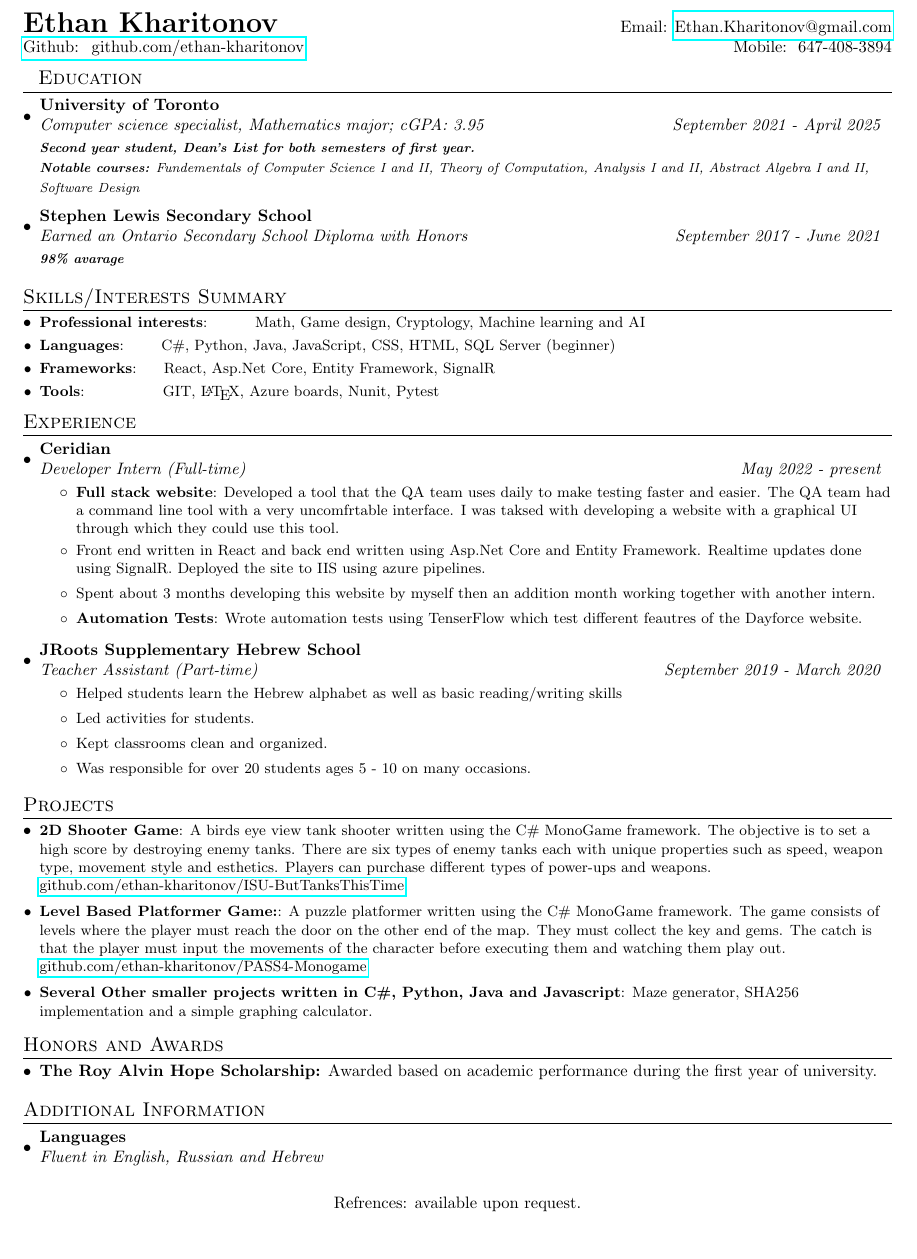
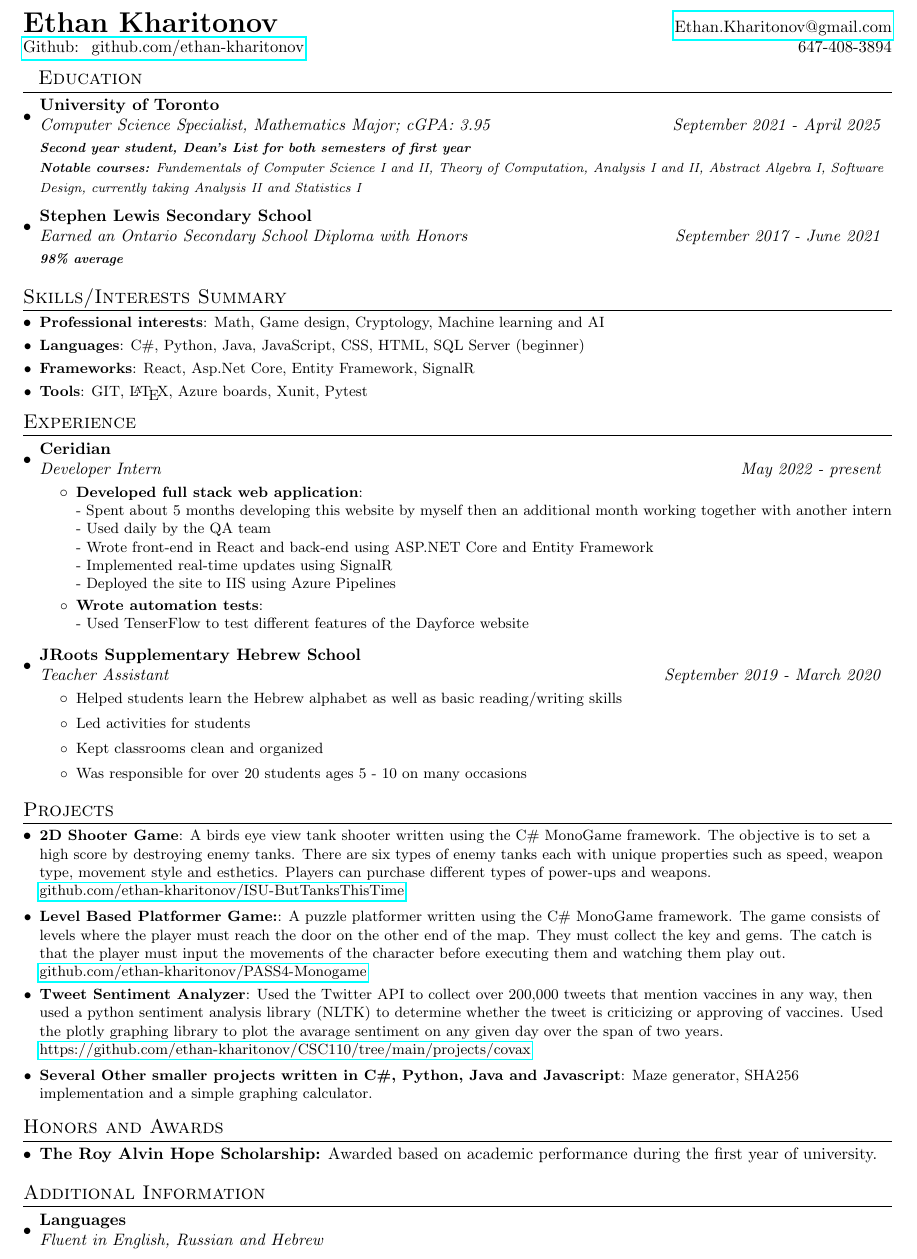
Before and after one commit to ethan-kharitonov/Resume, a LaTeX CV (Resume.tex): part of the page, cut so that both start at the same text, the shorter picture padded with empty space. Compiled offline with pdfLaTeX.

Commit message:
Bullet points

```diff
--- a/Resume.tex
+++ b/Resume.tex
@@ -80,8 +80,8 @@
 
 	%----------HEADING-----------------
 	\begin{tabular*}{\textwidth}{l@{\extracolsep{\fill}}r}
-		\textbf{{\LARGE Ethan Kharitonov}} & Email: \href{mailto:}{Ethan.Kharitonov@gmail.com}\\
-		\href{https://github.com/ethan-kharitonov}{Github: ~github.com/ethan-kharitonov} & Mobile:~~647-408-3894 \\
+		\textbf{{\LARGE Ethan Kharitonov}} & \href{mailto:}{Ethan.Kharitonov@gmail.com}\\
+		\href{https://github.com/ethan-kharitonov}{Github: ~github.com/ethan-kharitonov} & ~~647-408-3894 \\
 	\end{tabular*}
 
 	%-----------EDUCATION-----------------
@@ -89,57 +89,51 @@
 	\resumeSubHeadingListStart
 	\resumeSubheading
 	{University of Toronto}{}
-	{Computer science specialist, Mathematics major;  cGPA: 3.95}{September 2021 - April 2025}
-	{\scriptsize \textit{ \footnotesize{\newline{}\textbf{Second year student, Dean's List for both semesters of first year.}}}}
-	{\scriptsize \textit{ \footnotesize{\newline{}\textbf{Notable courses:} Fundementals of Computer Science I and II, Theory of Computation, Analysis I and II, Abstract Algebra I and II, Software Design}}}
+	{Computer Science Specialist, Mathematics Major;  cGPA: 3.95}{September 2021 - April 2025}
+	{\scriptsize \textit{ \footnotesize{\newline{}\textbf{Second year student, Dean's List for both semesters of first year}}}}
+	{\scriptsize \textit{ \footnotesize{\newline{}\textbf{Notable courses:} Fundementals of Computer Science I and II, Theory of Computation, Analysis I and II, Abstract Algebra I, Software Design, currently taking Analysis II and Statistics I}}}
 	\resumeSubheading
 	{Stephen Lewis Secondary School}{}
 	{Earned an Ontario Secondary School Diploma with Honors }{September 2017 - June 2021}
-	{\scriptsize \textit{ \footnotesize{\newline{}\textbf{98\% avarage}}}}
+	{\scriptsize \textit{ \footnotesize{\newline{}\textbf{98\% average}}}}
 	\resumeSubHeadingListEnd
 
 	\vspace{-5pt}
 	\section{Skills/Interests Summary}
 	\resumeSubHeadingListStart
-	\resumeSubItem{Professional interests}{~~~~~~~~Math, Game design, Cryptology, Machine learning and AI}
-	\resumeSubItem{Languages}{~~~~~~C\#, Python, Java, JavaScript, CSS, HTML, SQL Server (beginner)}
-	\resumeSubItem{Frameworks}{~~~~React, Asp.Net Core, Entity Framework, SignalR}
-	\resumeSubItem{Tools}{~~~~~~~~~~~~~~GIT, \LaTeX, Azure boards, Nunit, Pytest}
+	\resumeSubItem{Professional interests}{Math, Game design, Cryptology, Machine learning and AI}
+	\resumeSubItem{Languages}{C\#, Python, Java, JavaScript, CSS, HTML, SQL Server (beginner)}
+	\resumeSubItem{Frameworks}{React, Asp.Net Core, Entity Framework, SignalR}
+	\resumeSubItem{Tools}{GIT, \LaTeX, Azure boards, Xunit, Pytest}
 
 	\resumeSubHeadingListEnd
 	\vspace{-5pt}
 	\section{Experience}
 	\resumeSubHeadingListStart
 	\resumeSubheading{Ceridian}{}
-	{Developer Intern (Full-time)}{May 2022 - present}
+	{Developer Intern}{May 2022 - present}
 	\resumeItemListStart
-	\resumeItem{Full stack website}
-	{Developed a tool that the QA team uses daily to make testing faster and easier. The QA team had a command line tool with a very uncomfrtable interface. I was taksed with developing a website with a graphical UI through which they could use this tool. }
-	\item\small{
-	Front end written in React and back end written using Asp.Net Core and Entity Framework. Realtime updates done using SignalR. Deployed the site to IIS using azure pipelines.
-	}
-	\item\small{
-		Spent about 3 months developing this website by myself then an addition month working together with another intern.
-	}
-	\resumeItem{Automation Tests}
-	{Wrote automation tests using TenserFlow which test different feautres of the Dayforce website.\\ ~~~~~~~~~~~~~~~~~~~~~~~~~~~~~~~~~~~~~~~~~~~~~~~~~~~~~~~~~~~~~~~~~~~~~~~~~~~~~~~~~~~~~~~~~~~~~~~~~~~~~~~~~~~~~~~~~~}
+	\resumeItem{Developed full stack web application}
+	{\\- Spent about 5 months developing this website by myself then an additional month working together with another intern\\- Used daily by the QA team\\- Wrote front-end in React and back-end using ASP.NET Core and Entity Framework\\ - Implemented real-time updates using SignalR\\- Deployed the site to IIS using Azure Pipelines}
+	\resumeItem{Wrote automation tests}
+	{\\- Used TenserFlow to test different features of the Dayforce website\\ ~~~~~~~~~~~~~~~~~~~~~~~~~~~~~~~~~~~~~~~~~~~~~~~~~~~~~~~~~~~~~~~~~~~~~~~~~~~~~~~~~~~~~~~~~~~~~~~~~~~~~~~~~~~~~~~~~~}
 	\resumeItemListEnd
 	\vspace{-5pt}
 	\resumeSubheading
 	{JRoots Supplementary Hebrew School}{}
-	{Teacher Assistant (Part-time)}{September 2019 -  March 2020}
+	{Teacher Assistant}{September 2019 -  March 2020}
 	\resumeItemListStart
 	\item\small{
 		{Helped students learn the Hebrew alphabet as well as basic reading/writing skills}
 	}
 	\item\small{
-		{Led activities for students.}
+		{Led activities for students}
 	}
 	\item\small{
-		{Kept classrooms clean and organized.}
+		{Kept classrooms clean and organized}
 	}
 	\item\small{
-		{Was responsible for over 20 students ages 5 - 10 on many occasions. }
+		{Was responsible for over 20 students ages 5 - 10 on many occasions}
 	}
 	\resumeItemListEnd
 
@@ -152,6 +146,8 @@
 	\resumeSubItem{2D Shooter Game}{A birds eye view tank shooter written using the C\# MonoGame framework. The objective is to set a high score by destroying enemy tanks. There are six types of enemy tanks each with unique properties such as speed, weapon type, movement style and esthetics. Players can purchase different types of power-ups and weapons. \href{https://github.com/ethan-kharitonov/ISU-ButTanksThisTime}{github.com/ethan-kharitonov/ISU-ButTanksThisTime}}
 	\vspace{2pt}
 	\resumeSubItem{Level Based Platformer Game:}{A puzzle platformer written using the C\# MonoGame framework. The game consists of levels where the player must reach the door on the other end of the map. They must collect the key and gems. The catch is that the player must input the movements of the character before executing them and watching them play out. \href{https://github.com/ethan-kharitonov/PASS4-Monogame}{github.com/ethan-kharitonov/PASS4-Monogame}}
+	\resumeSubItem{Tweet Sentiment Analyzer}{Used the Twitter API to collect over 200,000 tweets that mention vaccines in any way, then used a python sentiment analysis library (NLTK) to determine whether the tweet is criticizing or approving of vaccines. Used the plotly graphing library to plot the avarage sentiment on any given day over the span of two years.
+	\href{https://github.com/ethan-kharitonov/CSC110/tree/main/projects/covax}{https://github.com/ethan-kharitonov/CSC110/tree/main/projects/covax}}
 	\vspace{2pt}
 	\resumeSubItem{Several Other smaller projects written in C\#, Python, Java and Javascript}{Maze generator, SHA256 implementation and a simple graphing calculator.}
 	\vspace{2pt}
@@ -173,8 +169,5 @@
 	\vspace{5pt}
 	% \vspace{10pt}\textbf{\large{Community Experience}}
 	\resumeSubHeadingListEnd
-	\begin{center}
-		Refrences: available upon request.
-	\end{center}
 
 \end{document}
```
